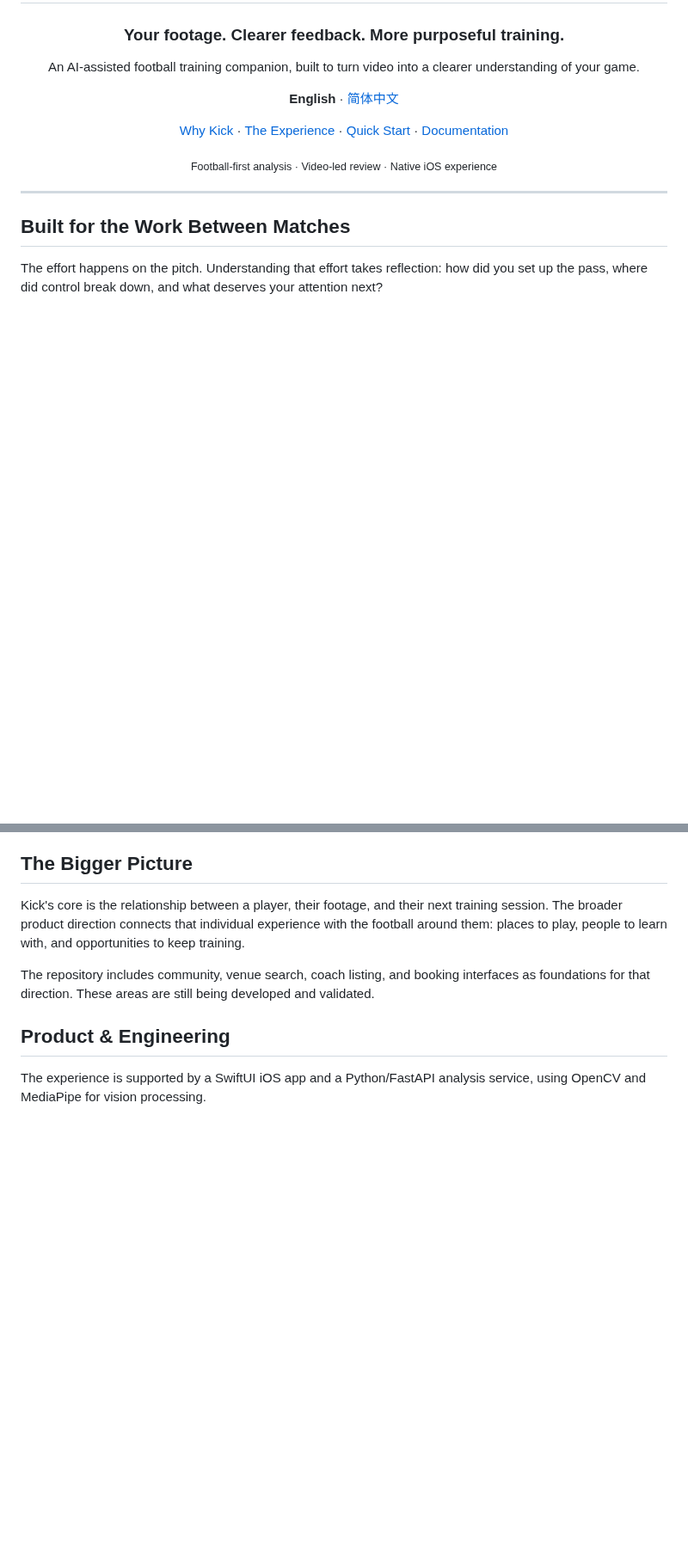
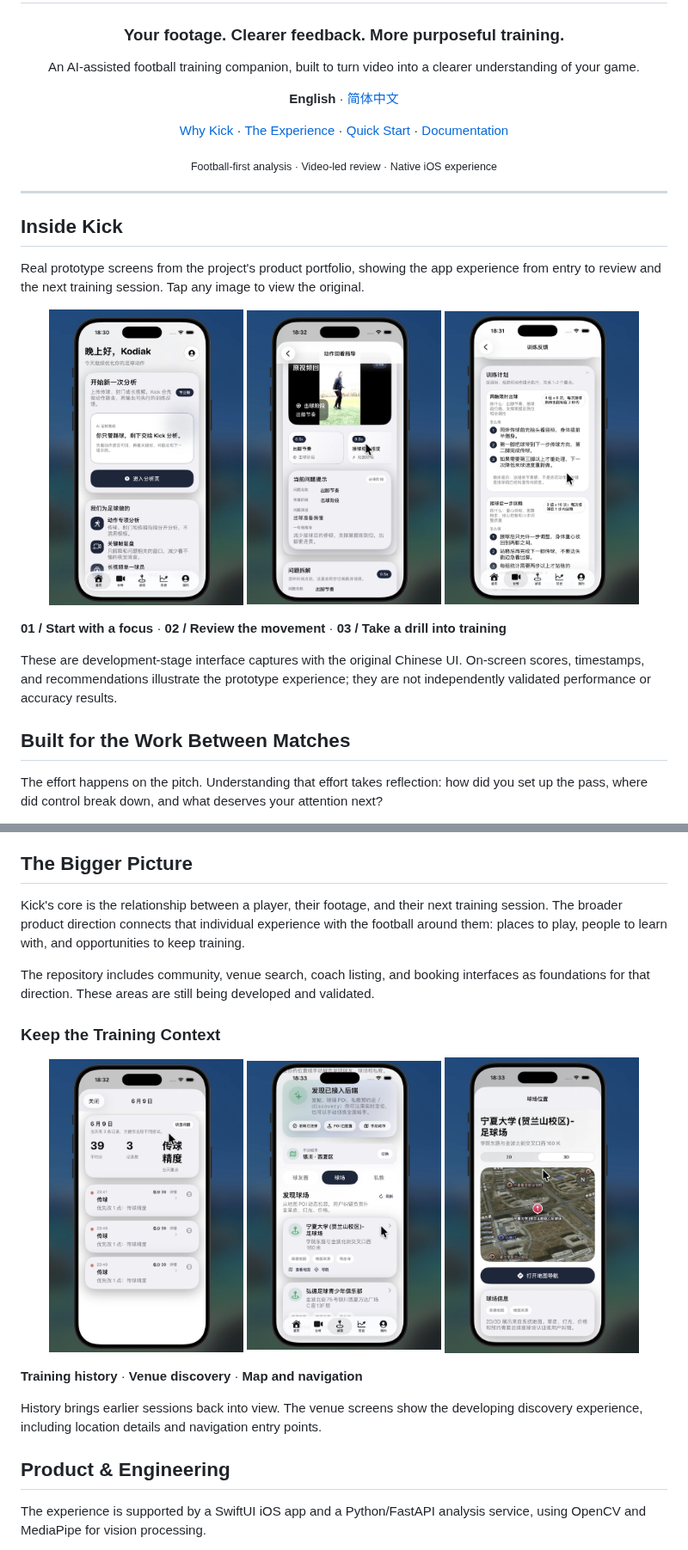
Before and after one commit to kodiak-10/kick, a Markdown page: README.md, 2 parts joined by grey strips. Shown at 86% size. Rendered like a GitHub page; pictures changed too: docs/assets/screenshots/home.jpg (added), docs/assets/screenshots/training-history.jpg (added), docs/assets/screenshots/training-plan.jpg (added); blank space fills up the shorter version.

Commit message:
docs: showcase original prototype screens from the product portfolio

```diff
--- a/README.md
+++ b/README.md
@@ -17,6 +17,20 @@ An AI-assisted football training companion, built to turn video into a clearer u
 </div>
 
 ---
+
+## Inside Kick
+
+Real prototype screens from the project's product portfolio, showing the app experience from entry to review and the next training session. Tap any image to view the original.
+
+<p align="center">
+<a href="docs/assets/screenshots/home.jpg"><img src="docs/assets/screenshots/home.jpg" alt="Kick home screen and entry to football analysis" width="30%" /></a>
+<a href="docs/assets/screenshots/video-review.jpg"><img src="docs/assets/screenshots/video-review.jpg" alt="Video review with a training clip, action moments, and issue guidance" width="30%" /></a>
+<a href="docs/assets/screenshots/training-plan.jpg"><img src="docs/assets/screenshots/training-plan.jpg" alt="Training plan with drill instructions, sets, and repetitions" width="30%" /></a>
+</p>
+
+**01 / Start with a focus** · **02 / Review the movement** · **03 / Take a drill into training**
+
+These are development-stage interface captures with the original Chinese UI. On-screen scores, timestamps, and recommendations illustrate the prototype experience; they are not independently validated performance or accuracy results.
 
 ## Built for the Work Between Matches
 
@@ -72,6 +86,18 @@ Upload, analysis, playback, and history are brought together in a native iOS app
 Kick's core is the relationship between a player, their footage, and their next training session. The broader product direction connects that individual experience with the football around them: places to play, people to learn with, and opportunities to keep training.
 
 The repository includes community, venue search, coach listing, and booking interfaces as foundations for that direction. These areas are still being developed and validated.
+
+### Keep the Training Context
+
+<p align="center">
+<a href="docs/assets/screenshots/training-history.jpg"><img src="docs/assets/screenshots/training-history.jpg" alt="Training history with session entries and a daily summary" width="30%" /></a>
+<a href="docs/assets/screenshots/venue-search.jpg"><img src="docs/assets/screenshots/venue-search.jpg" alt="Venue discovery list with map-provider information" width="30%" /></a>
+<a href="docs/assets/screenshots/venue-detail.jpg"><img src="docs/assets/screenshots/venue-detail.jpg" alt="Football venue details with a map and navigation entry" width="30%" /></a>
+</p>
+
+**Training history** · **Venue discovery** · **Map and navigation**
+
+History brings earlier sessions back into view. The venue screens show the developing discovery experience, including location details and navigation entry points.
 
 ## Product & Engineering
 
```
Also changed, not shown: README.zh-CN.md (+26 -0 lines), 1 other file.
